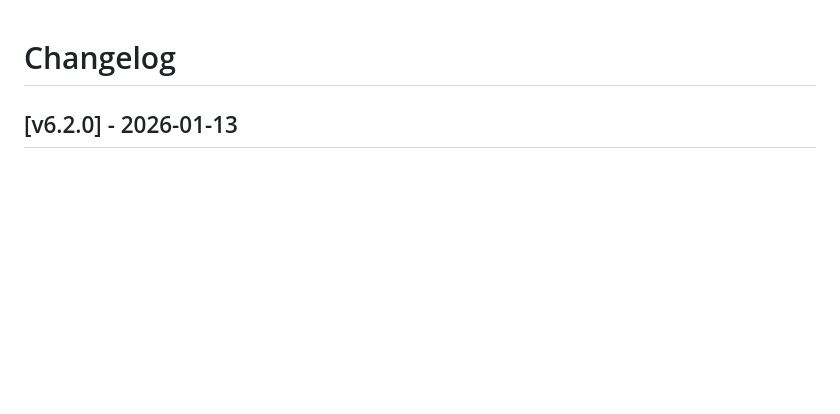
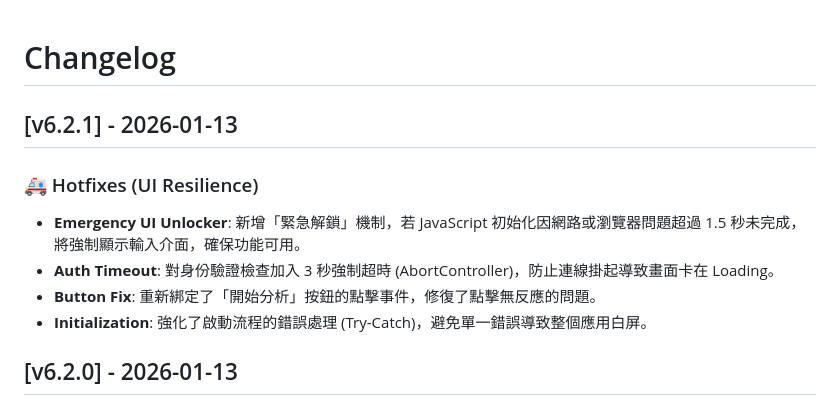
Before and after one commit to bangdoll/youtube_summary, a Markdown page: CHANGELOG.md, the part around the change. Rendered like a GitHub page; blank space fills up the shorter version.

Commit message:
docs: Update CHANGELOG for v6.2.1 hotfixes

```diff
--- a/CHANGELOG.md
+++ b/CHANGELOG.md
@@ -1,4 +1,11 @@
 # Changelog
+
+## [v6.2.1] - 2026-01-13
+### 🚑 Hotfixes (UI Resilience)
+- **Emergency UI Unlocker**: 新增「緊急解鎖」機制，若 JavaScript 初始化因網路或瀏覽器問題超過 1.5 秒未完成，將強制顯示輸入介面，確保功能可用。
+- **Auth Timeout**: 對身份驗證檢查加入 3 秒強制超時 (AbortController)，防止連線掛起導致畫面卡在 Loading。
+- **Button Fix**: 重新綁定了「開始分析」按鈕的點擊事件，修復了點擊無反應的問題。
+- **Initialization**: 強化了啟動流程的錯誤處理 (Try-Catch)，避免單一錯誤導致整個應用白屏。
 
 ## [v6.2.0] - 2026-01-13
 
```
